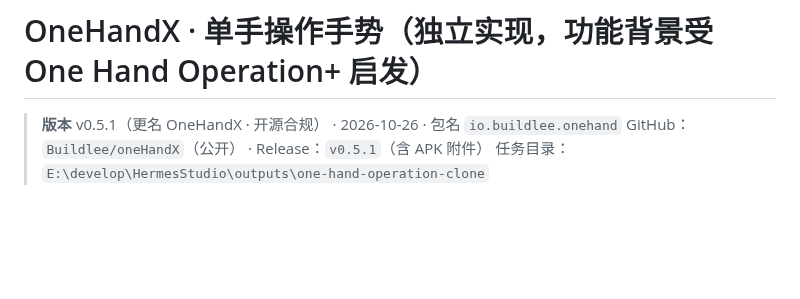
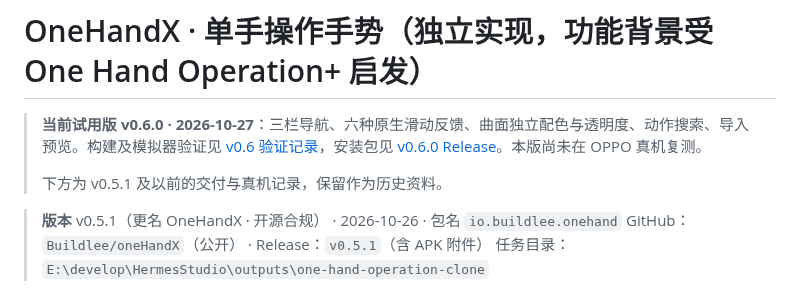
Before and after one commit to Buildlee/oneHandX, a Markdown page: docs/交付说明.md, the part around the change. GitHub-like rendering; blank space fills up the shorter version.

```diff
--- a/docs/交付说明.md
+++ b/docs/交付说明.md
@@ -1,4 +1,8 @@
 # OneHandX · 单手操作手势（独立实现，功能背景受 One Hand Operation+ 启发）
+
+> **当前试用版 v0.6.0 · 2026-10-27**：三栏导航、六种原生滑动反馈、曲面独立配色与透明度、动作搜索、导入预览。构建及模拟器验证见 [v0.6 验证记录](v0.6-验证记录.md)，安装包见 [v0.6.0 Release](https://github.com/Buildlee/oneHandX/releases/tag/v0.6.0)。本版尚未在 OPPO 真机复测。
+>
+> 下方为 v0.5.1 及以前的交付与真机记录，保留作为历史资料。
 
 > **版本** v0.5.1（更名 OneHandX · 开源合规） · 2026-10-26 · 包名 `io.buildlee.onehand`
 > GitHub：`Buildlee/oneHandX`（公开） · Release：`v0.5.1`（含 APK 附件）
```
Also changed, not shown: README.md (+18 -8 lines), docs/README.md (+1 -0 lines), docs/v0.6-验证记录.md (added, +57 -0 lines), docs/images/v060-appearance.png (added), docs/images/v060-home-dark.png (added), docs/images/v060-home-light.png (added), docs/images/v060-mapping.png (added), 1 other file.
